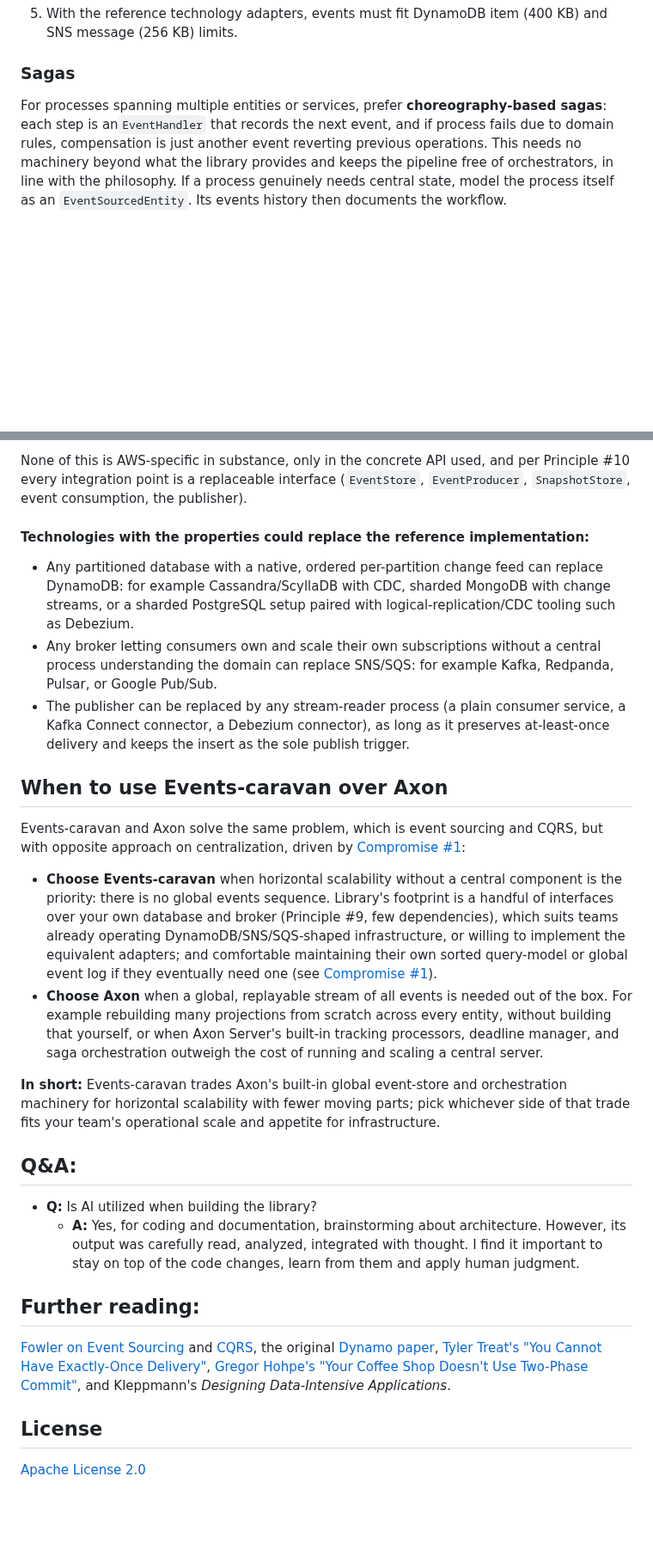
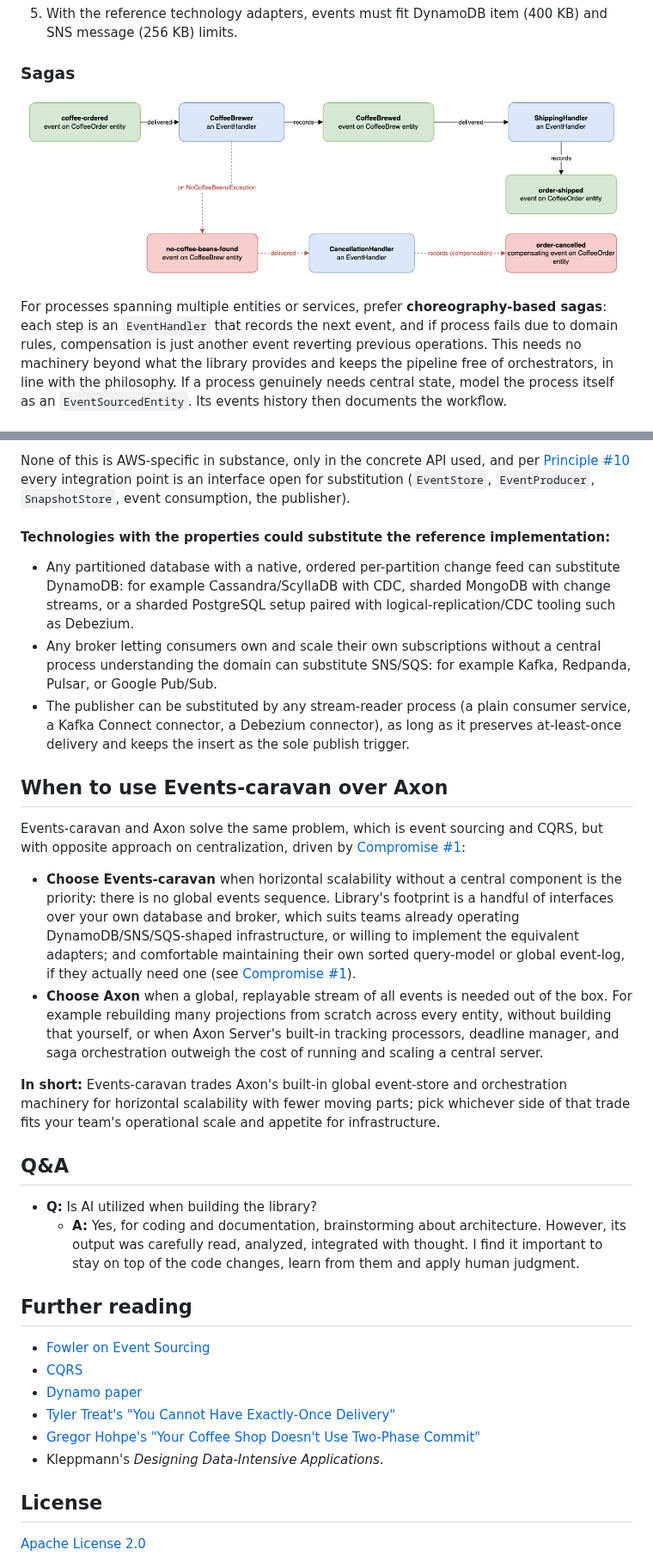
Before and after one commit to SagynyshBaitursinov/events-caravan, a Markdown page: README.md, 2 parts joined by grey strips. Shown at 86% size. Drawn GitHub-style; pictures changed too: img/sagas.png (added); blank space fills up the shorter version.

```diff
--- a/README.md
+++ b/README.md
@@ -179,7 +229,10 @@ for populating and maintaining the query models **asynchronously** from command-
 
 ### Sagas
 
-For processes spanning multiple entities or services, prefer **choreography-based sagas**: each step is an`EventHandler`
+![Sagas diagram](img/sagas.png)
+
+For processes spanning multiple entities or services, prefer **choreography-based sagas**: each step is an
+`EventHandler`
 that records the next event, and if process fails due to domain rules, compensation is just another event reverting
 previous operations. This needs no machinery beyond what the library provides and keeps the pipeline free of
 orchestrators, in line with the philosophy. If a process genuinely needs central state, model the process itself as an
@@ -465,15 +553,17 @@ a local AWS simulator via Docker Compose; and `./local/test` runs the full integ
 
-None of this is AWS-specific in substance, only in the concrete API used, and per Principle #10 every integration point
-is a replaceable interface (`EventStore`, `EventProducer`, `SnapshotStore`, event consumption, the publisher).
+None of this is AWS-specific in substance, only in the concrete API used, and
+per [Principle #10](#philosophy-in-principles) every integration point is an interface open for substitution
+(`EventStore`,
+`EventProducer`, `SnapshotStore`, event consumption, the publisher).
 
-#### Technologies with the properties could replace the reference implementation:
+#### Technologies with the properties could substitute the reference implementation:
 
-- Any partitioned database with a native, ordered per-partition change feed can replace DynamoDB: for example
+- Any partitioned database with a native, ordered per-partition change feed can substitute DynamoDB: for example
   Cassandra/ScyllaDB with CDC, sharded MongoDB with change streams, or a sharded PostgreSQL setup paired with
   logical-replication/CDC tooling such as Debezium.
 - Any broker letting consumers own and scale their own subscriptions without a central process understanding the domain
-  can replace SNS/SQS: for example Kafka, Redpanda, Pulsar, or Google Pub/Sub.
-- The publisher can be replaced by any stream-reader process (a plain consumer service, a Kafka Connect connector, a
+  can substitute SNS/SQS: for example Kafka, Redpanda, Pulsar, or Google Pub/Sub.
+- The publisher can be substituted by any stream-reader process (a plain consumer service, a Kafka Connect connector, a
   Debezium connector), as long as it preserves at-least-once delivery and keeps the insert as the sole publish trigger.
 
 ## When to use Events-caravan over Axon
@@ -482,10 +572,10 @@ Events-caravan and Axon solve the same problem, which is event sourcing and CQRS
 centralization, driven by [Compromise #1](#compromises):
 
 - **Choose Events-caravan** when horizontal scalability without a central component is the priority: there is no global
-  events sequence. Library's footprint is a handful of interfaces over your own database and broker (Principle #9, few
-  dependencies), which suits teams already operating DynamoDB/SNS/SQS-shaped infrastructure, or willing to implement the
-  equivalent adapters; and comfortable maintaining their own sorted query-model or global event log if they eventually
-  need one (see [Compromise #1](#compromises)).
+  events sequence. Library's footprint is a handful of interfaces over your own database and broker, which suits teams
+  already operating DynamoDB/SNS/SQS-shaped infrastructure, or willing to implement the equivalent adapters; and
+  comfortable maintaining their own sorted query-model or global event-log, if they actually need one
+  (see [Compromise #1](#compromises)).
 - **Choose Axon** when a global, replayable stream of all events is needed out of the box. For example rebuilding many
   projections from scratch across every entity, without building that yourself, or when Axon Server's built-in tracking
   processors, deadline manager, and saga orchestration outweigh the cost of running and scaling a central server.
@@ -494,21 +584,21 @@ centralization, driven by [Compromise #1](#compromises):
 scalability with fewer moving parts; pick whichever side of that trade fits your team's operational scale and appetite
 for infrastructure.
 
-## Q&A:
+## Q&A
 
 - **Q:** Is AI utilized when building the library?
     - **A:** Yes, for coding and documentation, brainstorming about architecture. However, its output was carefully
       read, analyzed, integrated with thought. I find it important to stay on top of the code changes, learn from them
       and apply human judgment.
 
-## Further reading:
+## Further reading
 
-[Fowler on Event Sourcing](https://martinfowler.com/eaaDev/EventSourcing.html) and
-[CQRS](https://martinfowler.com/bliki/CQRS.html), the original
-[Dynamo paper](https://www.allthingsdistributed.com/files/amazon-dynamo-sosp2007.pdf),
-[Tyler Treat's "You Cannot Have Exactly-Once Delivery"](https://bravenewgeek.com/you-cannot-have-exactly-once-delivery/),
-[Gregor Hohpe's "Your Coffee Shop Doesn't Use Two-Phase Commit"](https://www.enterpriseintegrationpatterns.com/docs/IEEE_Software_Design_2PC.pdf),
-and Kleppmann's *Designing Data-Intensive Applications*.
+- [Fowler on Event Sourcing](https://martinfowler.com/eaaDev/EventSourcing.html)
+- [CQRS](https://martinfowler.com/bliki/CQRS.html)
+- [Dynamo paper](https://www.allthingsdistributed.com/files/amazon-dynamo-sosp2007.pdf)
+- [Tyler Treat's "You Cannot Have Exactly-Once Delivery"](https://bravenewgeek.com/you-cannot-have-exactly-once-delivery/)
+- [Gregor Hohpe's "Your Coffee Shop Doesn't Use Two-Phase Commit"](https://www.enterpriseintegrationpatterns.com/docs/IEEE_Software_Design_2PC.pdf)
+- Kleppmann's *Designing Data-Intensive Applications*.
 
 ## License
 
```
Also changed, not shown: other parts of README.md (+153 -68 lines), img/cqrs.png (added), img/event-consumption.png (added), img/event-sourcing.png (added), img/optimistic-concurrency-control.png (added), img/producing-and-propagating-events.png (added), 2 other files.
